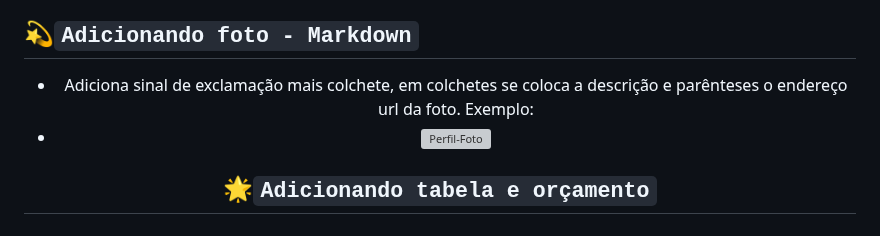
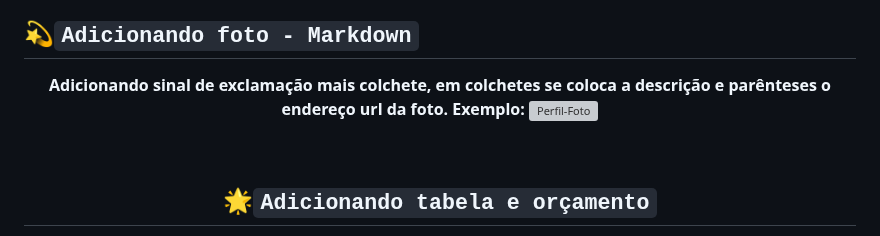
Before and after one commit to WillTechWork/HTML-SEMANTICA, a Markdown page: README.md, the part around the change. GitHub-like rendering; grey boxes are pictures that could not be loaded.

```diff
--- a/README.md
+++ b/README.md
@@ -61,8 +61,8 @@ function selecionaElemento() {
 ## 💫`Adicionando foto - Markdown`
 <div align="center">
 
-- Adiciona sinal de exclamação mais colchete, em colchetes se coloca a descrição e parênteses o endereço url da foto. Exemplo:
-- ![Perfil-Foto](https://img.elo7.com.br/product/600x380/20B0961/asas-pomo-de-ouro-pomo-de-ouro-harry-potter.jpg)
+ **Adicionando sinal de exclamação mais colchete, em colchetes se coloca a descrição e parênteses o endereço url da foto. Exemplo:**
+ ![Perfil-Foto](https://img.elo7.com.br/product/600x380/20B0961/asas-pomo-de-ouro-pomo-de-ouro-harry-potter.jpg)
   </center>
   <br>
 
```
